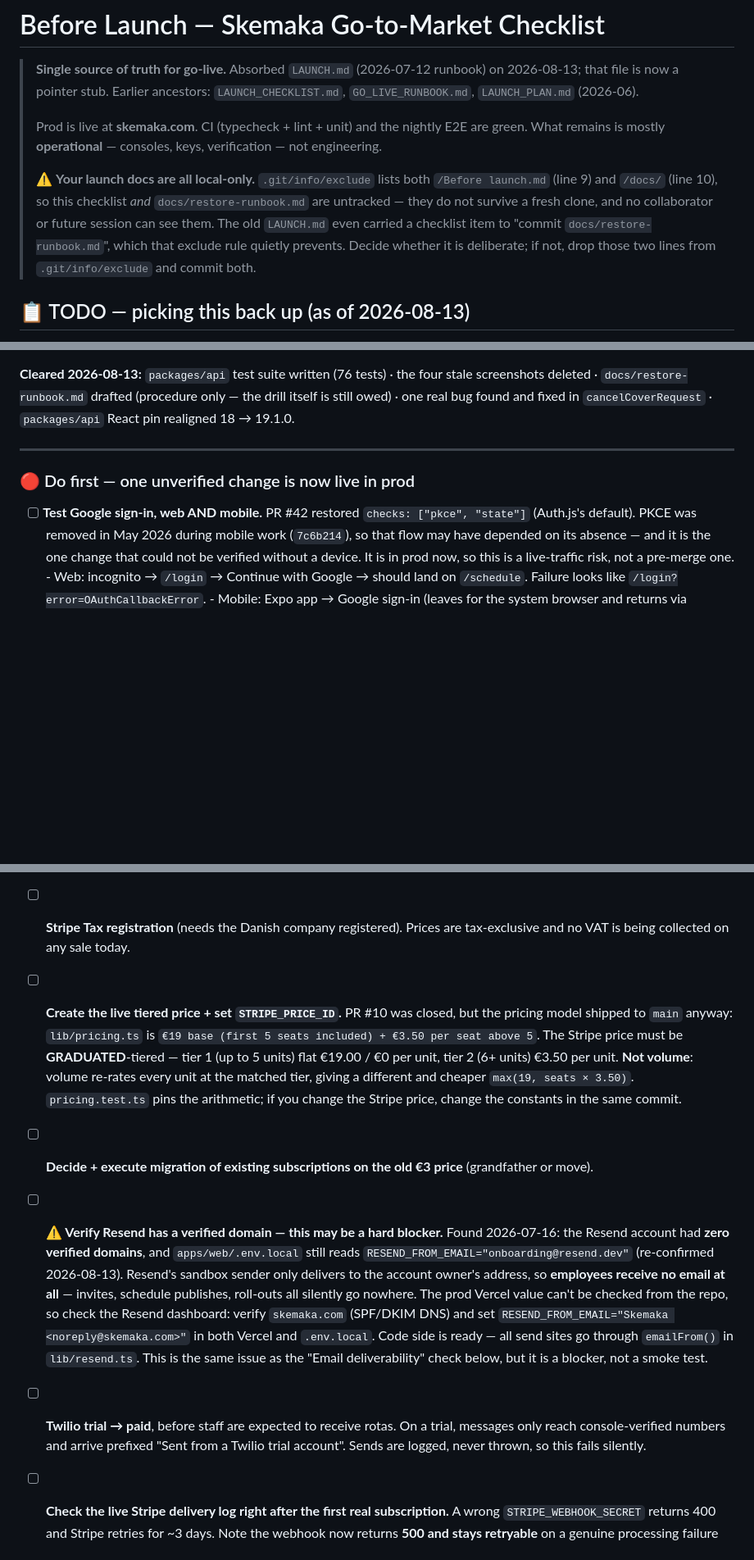
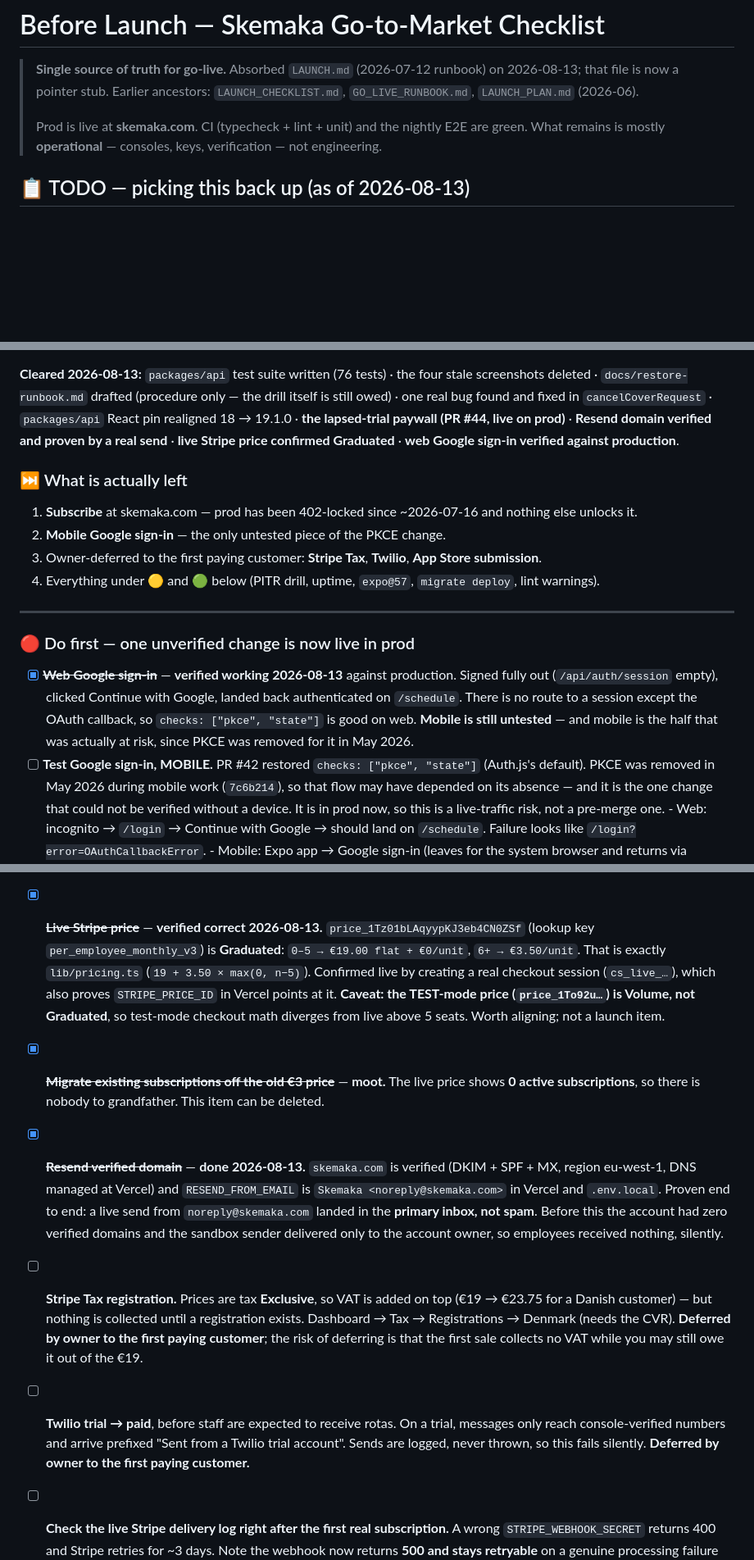
Before and after one commit to Gamborg0101/skemaka, a Markdown page: Before launch.md, 3 parts joined by grey strips. Shown at 82% size. GitHub-like rendering; blank space fills up the shorter version.

Commit message:
docs(launch): record the blockers cleared on 2026-08-13 (#45)
Resend, the Stripe price and web Google sign-in are all resolved, and the
lapsed-trial paywall shipped in PR #44 — so the list of what actually
blocks launch is much shorter than it looked this morning.

- Resend: skemaka.com verified (DKIM/SPF/MX, eu-west-1), RESEND_FROM_EMAIL
  set, and proven by a live send that landed in the primary inbox. This
  was the item most likely to bite silently — employees got nothing before.
- Stripe price: confirmed GRADUATED and matching lib/pricing.ts, verified
  by creating a real cs_live_ checkout session (which also proves the
  Vercel STRIPE_PRICE_ID points at it). The old-subscription migration
  item is moot — 0 active subscriptions. Test-mode price is still Volume,
  noted as a non-launch follow-up.
- Web Google sign-in verified against production after a full sign-out;
  mobile remains the untested half, and is the half PKCE actually risked.
- Stripe Tax, Twilio and the App Store are marked deferred by owner to the
  first paying customer, with the VAT consequence spelled out.

Also drops the note about this file being git-excluded — it is tracked now.

Co-authored-by: Claude Opus 5 <noreply@anthropic.com>

```diff
--- a/Before launch.md
+++ b/Before launch.md
@@ -7,14 +7,6 @@
 > Prod is live at **skemaka.com**. CI (typecheck + lint + unit) and the nightly
 > E2E are green. What remains is mostly **operational** — consoles, keys,
 > verification — not engineering.
->
-> ⚠️ **Your launch docs are all local-only.** `.git/info/exclude` lists both
-> `/Before launch.md` (line 9) and `/docs/` (line 10), so this checklist *and*
-> `docs/restore-runbook.md` are untracked — they do not survive a fresh clone,
-> and no collaborator or future session can see them. The old `LAUNCH.md` even
-> carried a checklist item to "commit `docs/restore-runbook.md`", which that
-> exclude rule quietly prevents. Decide whether it is deliberate; if not, drop
-> those two lines from `.git/info/exclude` and commit both.
 
 ## 📋 TODO — picking this back up (as of 2026-08-13)
 
@@ -37,13 +29,32 @@ migrations are in sync.
 **Cleared 2026-08-13:** `packages/api` test suite written (76 tests) · the four
 stale screenshots deleted · `docs/restore-runbook.md` drafted (procedure only —
 the drill itself is still owed) · one real bug found and fixed in
-`cancelCoverRequest` · `packages/api` React pin realigned 18 → 19.1.0.
+`cancelCoverRequest` · `packages/api` React pin realigned 18 → 19.1.0 · **the
+lapsed-trial paywall (PR #44, live on prod)** · **Resend domain verified and
+proven by a real send** · **live Stripe price confirmed Graduated** · **web
+Google sign-in verified against production**.
+
+### ⏭️ What is actually left
+
+1. **Subscribe** at skemaka.com — prod has been 402-locked since ~2026-07-16 and
+   nothing else unlocks it.
+2. **Mobile Google sign-in** — the only untested piece of the PKCE change.
+3. Owner-deferred to the first paying customer: **Stripe Tax**, **Twilio**,
+   **App Store submission**.
+4. Everything under 🟡 and 🟢 below (PITR drill, uptime, `expo@57`,
+   `migrate deploy`, lint warnings).
 
 ---
 
 ### 🔴 Do first — one unverified change is now live in prod
 
-- [ ] **Test Google sign-in, web AND mobile.** PR #42 restored
+- [x] ~~**Web Google sign-in**~~ — **verified working 2026-08-13** against
+      production. Signed fully out (`/api/auth/session` empty), clicked
+      Continue with Google, landed back authenticated on `/schedule`. There is
+      no route to a session except the OAuth callback, so `checks: ["pkce",
+      "state"]` is good on web. **Mobile is still untested** — and mobile is the
+      half that was actually at risk, since PKCE was removed for it in May 2026.
+- [ ] **Test Google sign-in, MOBILE.** PR #42 restored
       `checks: ["pkce", "state"]` (Auth.js's default). PKCE was removed in May
       2026 during mobile work (`7c6b214`), so that flow may have depended on its
       absence — and it is the one change that could not be verified without a
@@ -74,34 +85,34 @@ the drill itself is still owed) · one real bug found and fixed in
       **Your org is still locked** — subscribing is what unlocks it, which is
       gated on the Stripe price below.
 
-- [ ] **Stripe Tax registration** (needs the Danish company registered). Prices
-      are tax-exclusive and no VAT is being collected on any sale today.
-- [ ] **Create the live tiered price + set `STRIPE_PRICE_ID`.** PR #10 was
-      closed, but the pricing model shipped to `main` anyway: `lib/pricing.ts`
-      is `€19 base (first 5 seats included) + €3.50 per seat above 5`. The
-      Stripe price must be **GRADUATED**-tiered — tier 1 (up to 5 units) flat
-      €19.00 / €0 per unit, tier 2 (6+ units) €3.50 per unit. **Not volume**:
-      volume re-rates every unit at the matched tier, giving a different and
-      cheaper `max(19, seats × 3.50)`. `pricing.test.ts` pins the arithmetic;
-      if you change the Stripe price, change the constants in the same commit.
-- [ ] **Decide + execute migration of existing subscriptions on the old €3
-      price** (grandfather or move).
-- [ ] **⚠️ Verify Resend has a verified domain — this may be a hard blocker.**
-      Found 2026-07-16: the Resend account had **zero verified domains**, and
-      `apps/web/.env.local` still reads `RESEND_FROM_EMAIL="onboarding@resend.dev"`
-      (re-confirmed 2026-08-13). Resend's sandbox sender only delivers to the
-      account owner's address, so **employees receive no email at all** —
-      invites, schedule publishes, roll-outs all silently go nowhere. The prod
-      Vercel value can't be checked from the repo, so check the Resend
-      dashboard: verify `skemaka.com` (SPF/DKIM DNS) and set
-      `RESEND_FROM_EMAIL="Skemaka <noreply@skemaka.com>"` in both Vercel and
-      `.env.local`. Code side is ready — all send sites go through `emailFrom()`
-      in `lib/resend.ts`. This is the same issue as the "Email deliverability"
-      check below, but it is a blocker, not a smoke test.
+- [x] ~~**Live Stripe price**~~ — **verified correct 2026-08-13.**
+      `price_1Tz01bLAqyypKJ3eb4CN0ZSf` (lookup key `per_employee_monthly_v3`) is
+      **Graduated**: `0–5 → €19.00 flat + €0/unit`, `6+ → €3.50/unit`. That is
+      exactly `lib/pricing.ts` (`19 + 3.50 × max(0, n−5)`). Confirmed live by
+      creating a real checkout session (`cs_live_…`), which also proves
+      `STRIPE_PRICE_ID` in Vercel points at it. **Caveat: the TEST-mode price
+      (`price_1To92u…`) is Volume, not Graduated**, so test-mode checkout math
+      diverges from live above 5 seats. Worth aligning; not a launch item.
+- [x] ~~**Migrate existing subscriptions off the old €3 price**~~ — **moot.**
+      The live price shows **0 active subscriptions**, so there is nobody to
+      grandfather. This item can be deleted.
+- [x] ~~**Resend verified domain**~~ — **done 2026-08-13.** `skemaka.com` is
+      verified (DKIM + SPF + MX, region eu-west-1, DNS managed at Vercel) and
+      `RESEND_FROM_EMAIL` is `Skemaka <noreply@skemaka.com>` in Vercel and
+      `.env.local`. Proven end to end: a live send from `noreply@skemaka.com`
+      landed in the **primary inbox, not spam**. Before this the account had
+      zero verified domains and the sandbox sender delivered only to the account
+      owner, so employees received nothing, silently.
+- [ ] **Stripe Tax registration.** Prices are tax **Exclusive**, so VAT is added
+      on top (€19 → €23.75 for a Danish customer) — but nothing is collected
+      until a registration exists. Dashboard → Tax → Registrations → Denmark
+      (needs the CVR). **Deferred by owner to the first paying customer**; the
+      risk of deferring is that the first sale collects no VAT while you may
+      still owe it out of the €19.
 - [ ] **Twilio trial → paid**, before staff are expected to receive rotas. On a
       trial, messages only reach console-verified numbers and arrive prefixed
       "Sent from a Twilio trial account". Sends are logged, never thrown, so this
-      fails silently.
+      fails silently. **Deferred by owner to the first paying customer.**
 - [ ] **Check the live Stripe delivery log right after the first real
       subscription.** A wrong `STRIPE_WEBHOOK_SECRET` returns 400 and Stripe
       retries for ~3 days. Note the webhook now returns **500 and stays
```
Also changed, not shown: other parts of Before launch.md (+5 -3 lines).
